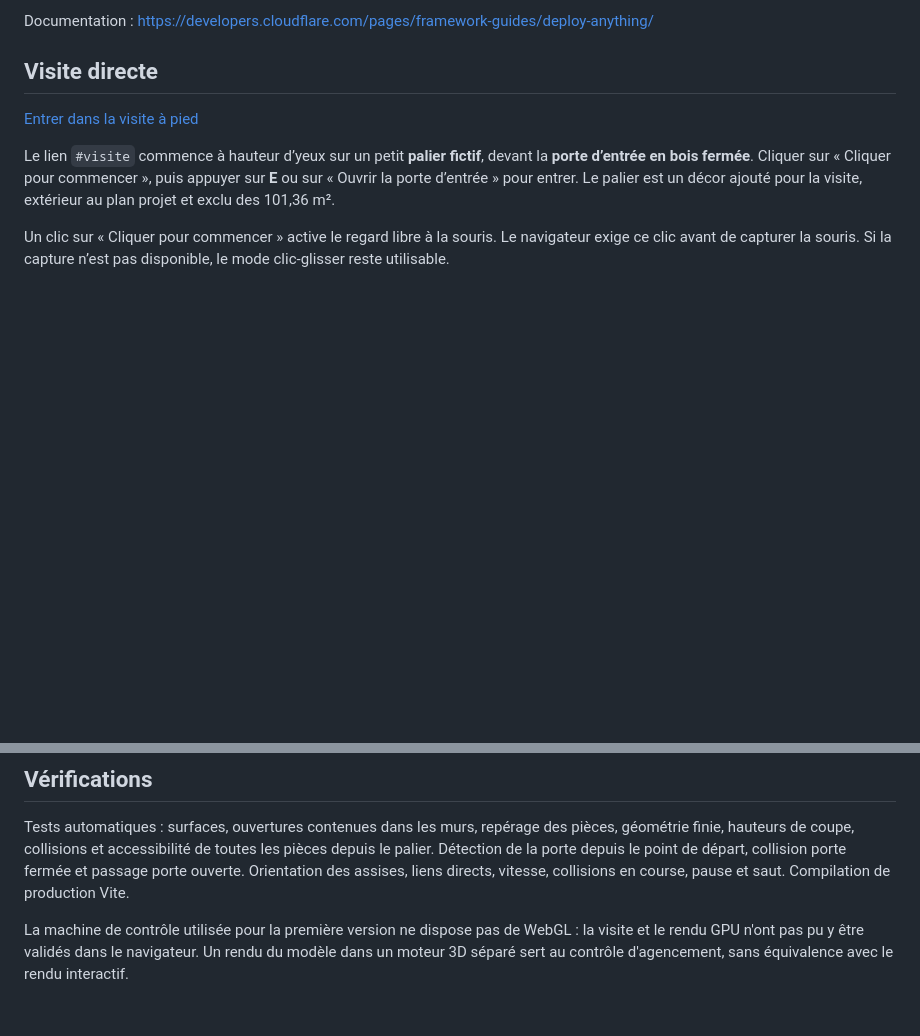
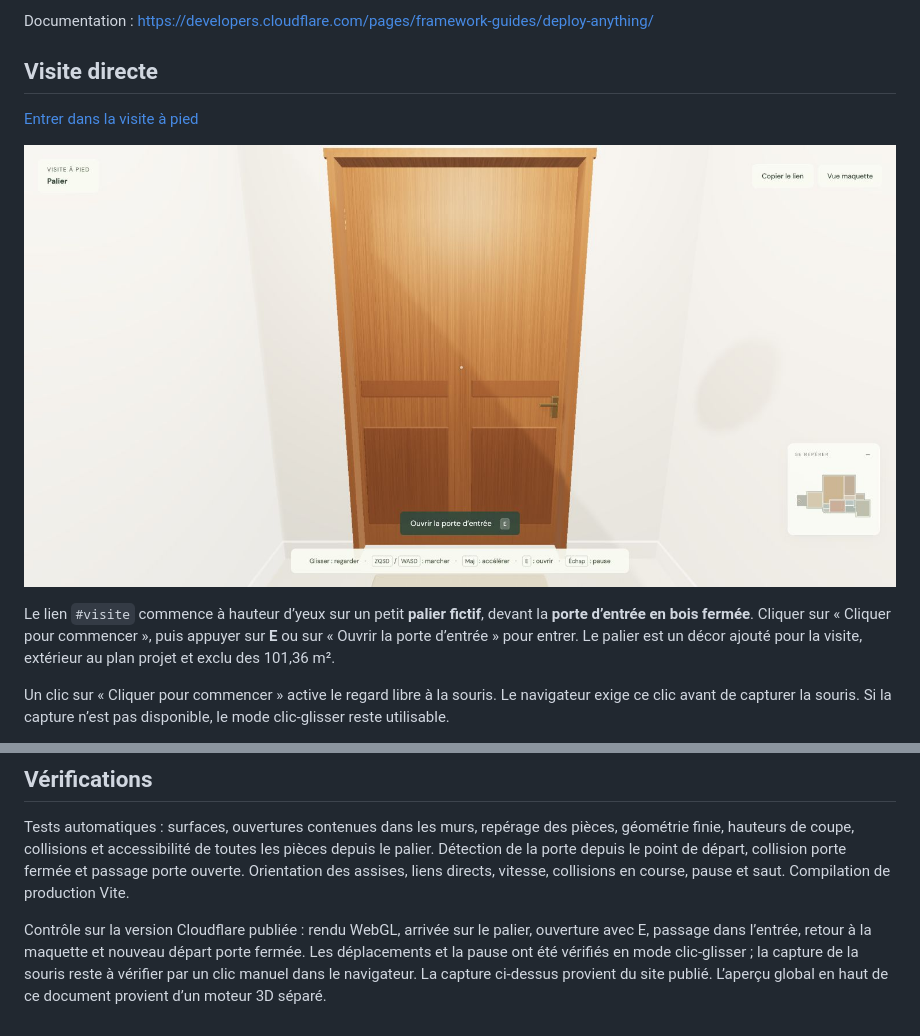
Before and after one commit to charlesmdp/salometeddy, a Markdown page: README.md, 2 parts joined by grey strips. GitHub-like rendering; pictures changed too: docs/palier-visite.jpg (added); blank space fills up the shorter version.

Commit message:
Document the published landing visit and browser verification

```diff
--- a/README.md
+++ b/README.md
@@ -27,6 +27,8 @@ Documentation : https://developers.cloudflare.com/pages/framework-guides/deploy-
 ## Visite directe
 
 [Entrer dans la visite à pied](https://salometeddy.pages.dev/#visite)
+
+![Départ de la visite devant la porte en bois](docs/palier-visite.jpg)
 
 Le lien `#visite` commence à hauteur d’yeux sur un petit **palier fictif**, devant la **porte d’entrée en bois fermée**. Cliquer sur « Cliquer pour commencer », puis appuyer sur **E** ou sur « Ouvrir la porte d’entrée » pour entrer. Le palier est un décor ajouté pour la visite, extérieur au plan projet et exclu des 101,36 m².
 
@@ -98,4 +100,4 @@ Le moteur Three.js est empaqueté avec le site. Les textures sont générées lo
 
 Tests automatiques : surfaces, ouvertures contenues dans les murs, repérage des pièces, géométrie finie, hauteurs de coupe, collisions et accessibilité de toutes les pièces depuis le palier. Détection de la porte depuis le point de départ, collision porte fermée et passage porte ouverte. Orientation des assises, liens directs, vitesse, collisions en course, pause et saut. Compilation de production Vite.
 
-La machine de contrôle utilisée pour la première version ne dispose pas de WebGL : la visite et le rendu GPU n'ont pas pu y être validés dans le navigateur. Un rendu du modèle dans un moteur 3D séparé sert au contrôle d'agencement, sans équivalence avec le rendu interactif.
+Contrôle sur la version Cloudflare publiée : rendu WebGL, arrivée sur le palier, ouverture avec E, passage dans l’entrée, retour à la maquette et nouveau départ porte fermée. Les déplacements et la pause ont été vérifiés en mode clic-glisser ; la capture de la souris reste à vérifier par un clic manuel dans le navigateur. La capture ci-dessus provient du site publié. L’aperçu global en haut de ce document provient d’un moteur 3D séparé.
```
